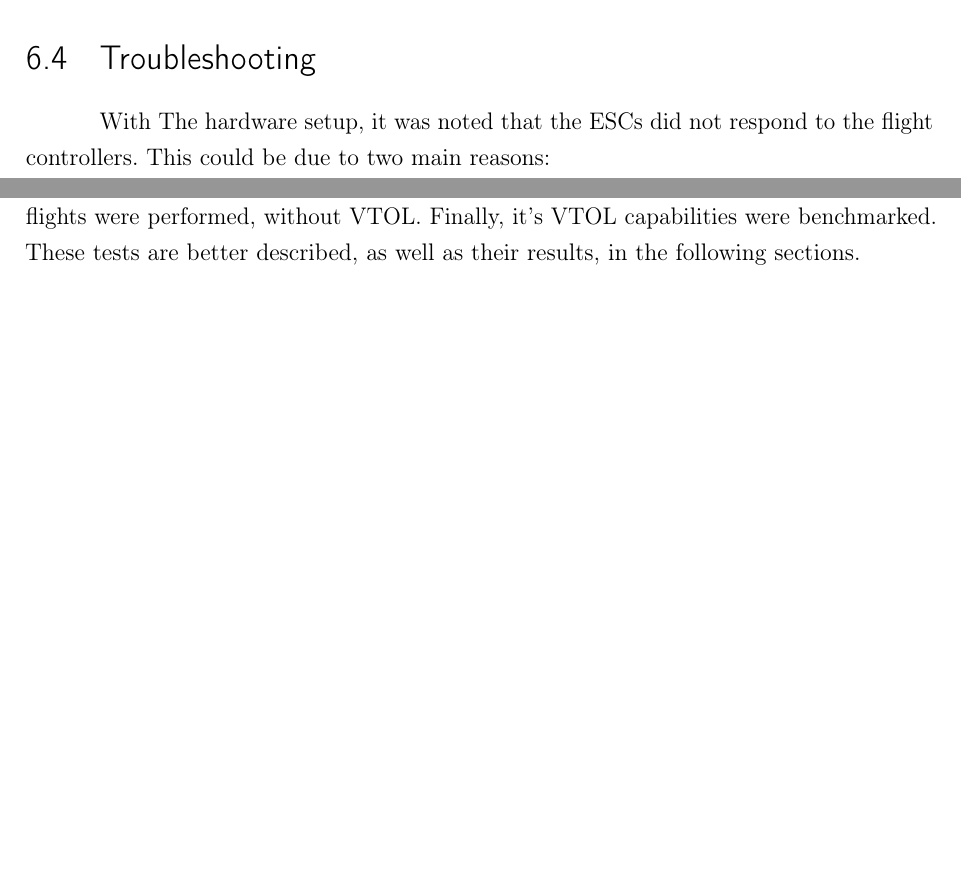
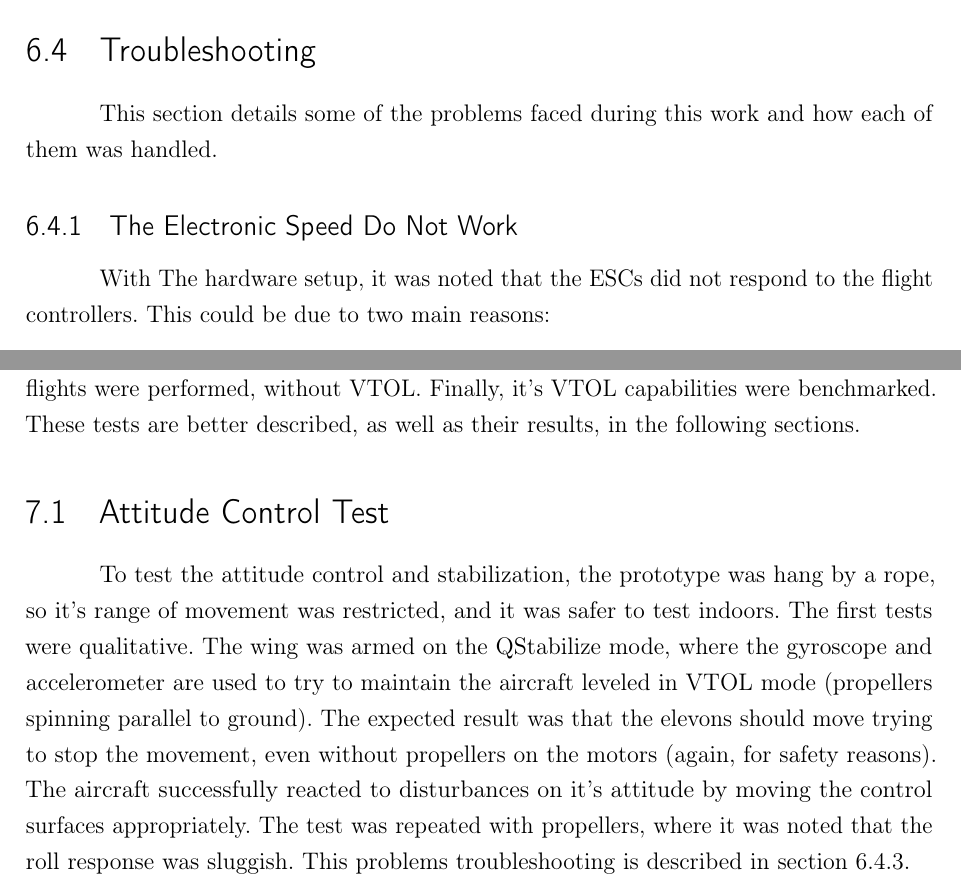
Before and after one commit to Williangalvani/pfc, a LaTeX thesis (pfc.tex, which reads cap7.tex, cap8.tex): two parts of pages 33 and 36 of 38 before the commit and two parts of pages 34 and 38 of 40 after it, joined at a grey line, cut so that both start at the same text, the shorter picture padded with empty space. Compiled offline with pdfLaTeX.

Commit message:
write about troubleshooting and acessment

```diff
--- a/cap7.tex
+++ b/cap7.tex
@@ -163,6 +163,9 @@ In order to use the ArduPilot software stack to control a tailsitter,
 
 \section{Troubleshooting}
 
+This section details some of the problems faced during this work and how each of them was handled.
+
+\subsection{The Electronic Speed Do Not Work}
 With The hardware setup, it was noted that the ESCs did not respond to the flight controllers. This could be due to two main reasons:
 \begin{itemize}
 \item The ESCs are unable to cope with the 400Hz PWM \footnote{Pulse Width Modulation} signal generated by the flight controller;
--- a/cap8.tex
+++ b/cap8.tex
@@ -1,3 +1,16 @@
 \chapter{Assessment} \label{chap:assessment}
 
 The assessment was incremental. First, the aerodynamic properties were tested on a manual flight, qualitativaly, regarding properties such as stall angle, stall speed, and equilibrium point in flight. Following this, the hover capabilities were tested, such as altitude and atitude control. With the basic flight capabilities proven, a few autonomous, test flights were performed, without VTOL. Finally, it's VTOL capabilities were benchmarked. These tests are better described, as well as their results, in the following sections.
+
+
+\section{Attitude Control Test}
+
+To test the attitude control and stabilization, the prototype was hang by a rope, so it's range of movement was restricted, and it was safer to test indoors.
+%
+The first tests were qualitative. The wing was armed on the QStabilize mode, where the gyroscope and accelerometer are used to try to maintain the aircraft leveled in VTOL mode (propellers spinning parallel to ground).
+%
+The expected result was that the elevons should move trying to stop the movement, even without propellers on the motors (again, for safety reasons).
+%
+The aircraft successfully reacted to disturbances on it's attitude by moving the control surfaces appropriately.
+%
+The test was repeated with propellers, where it was noted that the roll response was sluggish. This problems troubleshooting is described in section \ref{sec:sluggish}.
```
Also changed, not shown: cap7.tex (19 more changed lines).
